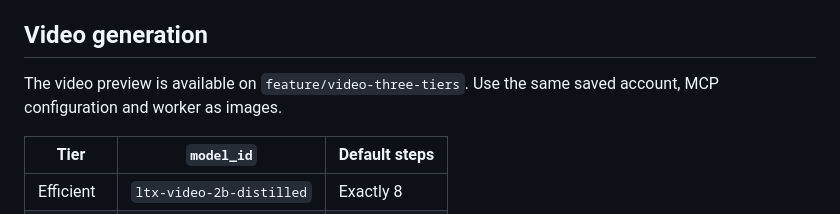
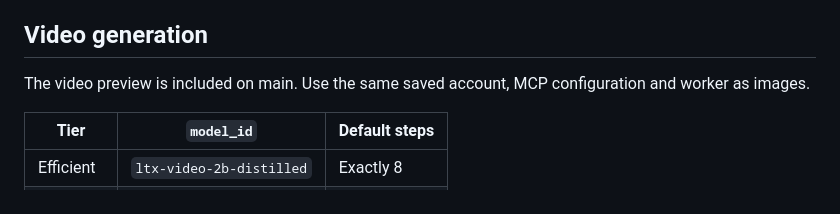
Before and after one commit to cc6pzupa/free-media-studio, a Markdown page: docs/mcp.en.md, the part around the change. Rendered like a GitHub page.

```diff
--- a/docs/mcp.en.md
+++ b/docs/mcp.en.md
@@ -57,7 +57,7 @@ Acceleration follows the saved GUI preference and defaults to `auto` (dual GPU p
 
 ## Video generation
 
-The video preview is available on `feature/video-three-tiers`. Use the same saved account, MCP configuration and worker as images.
+The video preview is included on main. Use the same saved account, MCP configuration and worker as images.
 
 | Tier | `model_id` | Default steps |
 | --- | --- | --- |
```
Also changed, not shown: docs/mcp.md (+1 -1 lines), docs/video.md (+4 -4 lines), docs/guide-assets/video-ltx-poster.jpg (deleted), docs/guide-assets/video-ocean-poster.jpg (added), 3 other files.
